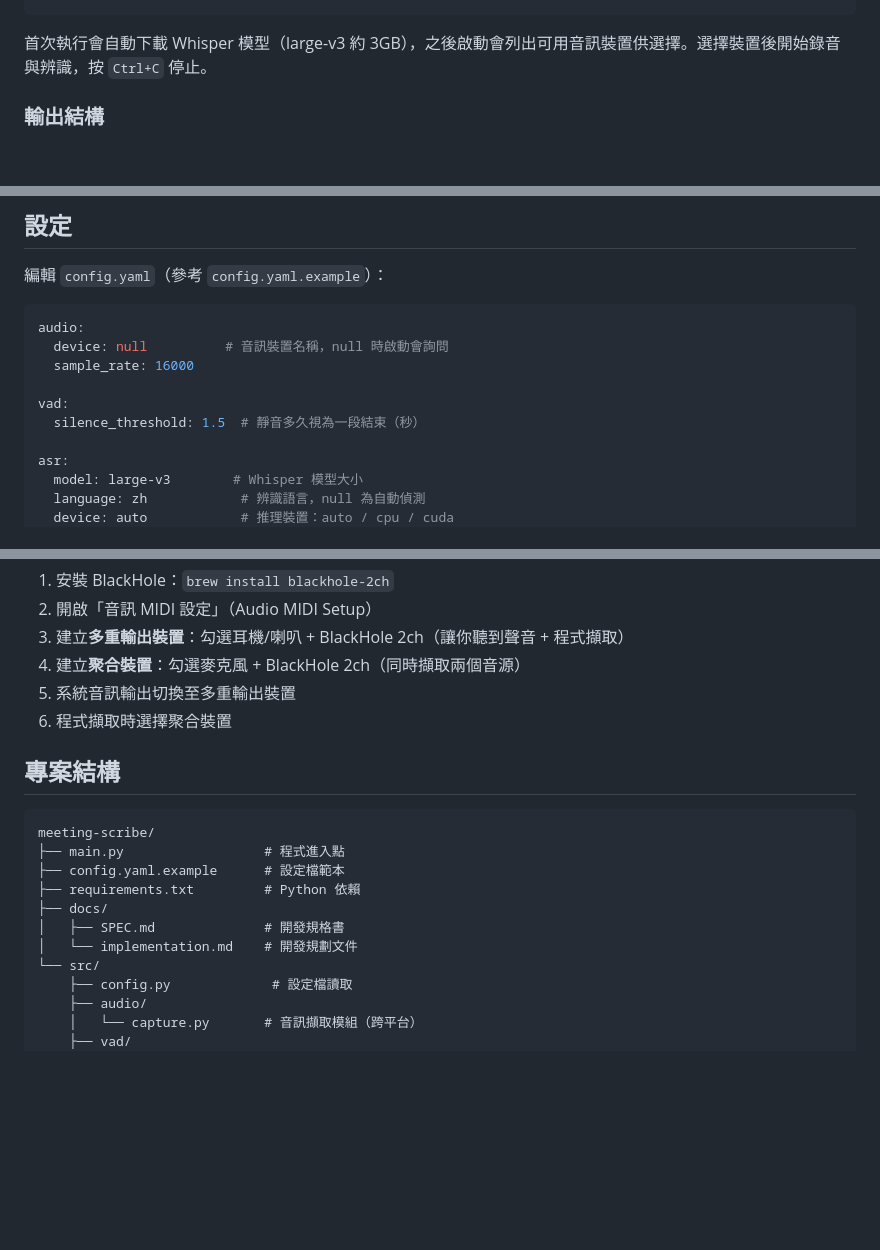
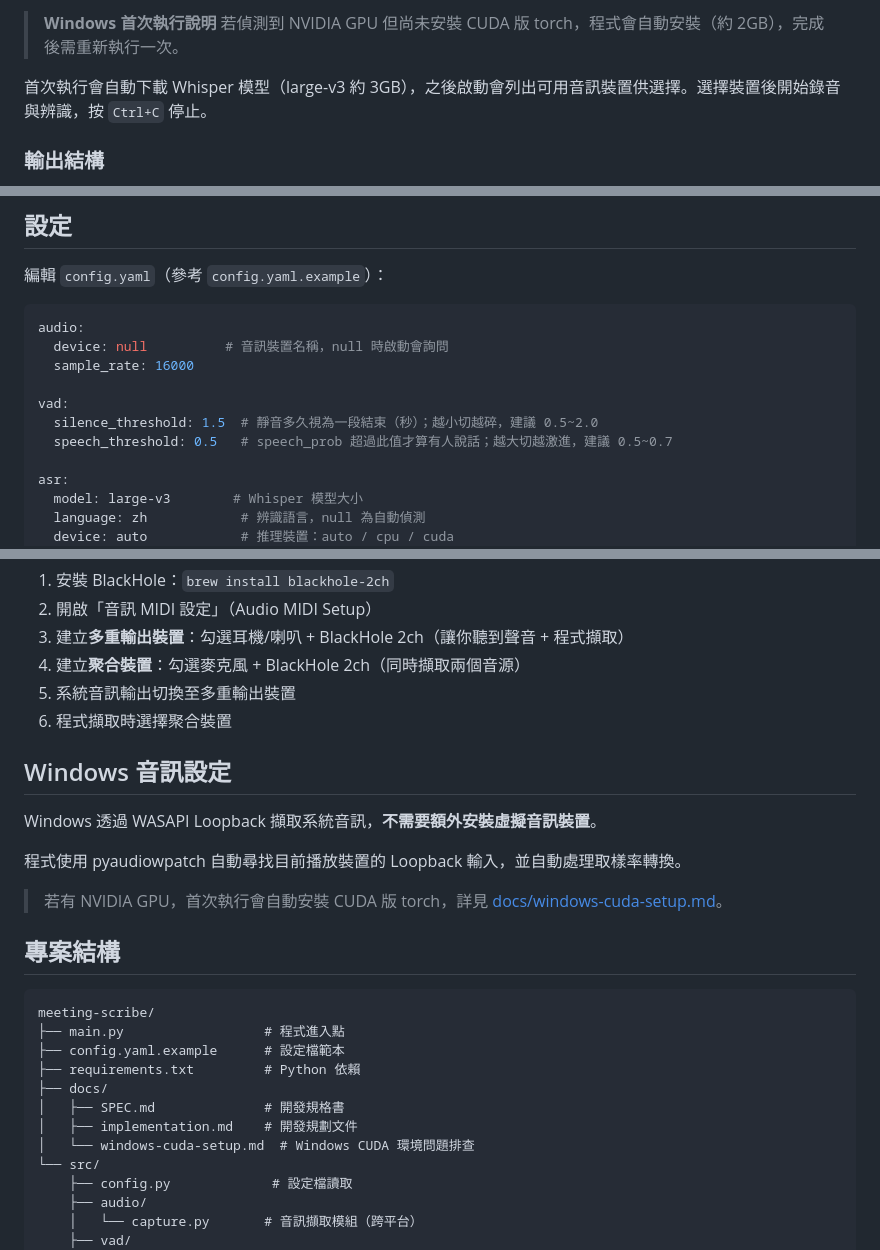
Before and after one commit to hard25670559/meeting-scribe, a Markdown page: README.md, 3 parts joined by grey strips. Drawn GitHub-style; blank space fills up the shorter version.

````diff
--- a/README.md
+++ b/README.md
@@ -58,4 +88,7 @@ python main.py
 ```
+
+> **Windows 首次執行說明**
+> 若偵測到 NVIDIA GPU 但尚未安裝 CUDA 版 torch，程式會自動安裝（約 2GB），完成後需重新執行一次。
 
 首次執行會自動下載 Whisper 模型（large-v3 約 3GB），之後啟動會列出可用音訊裝置供選擇。選擇裝置後開始錄音與辨識，按 `Ctrl+C` 停止。
 
@@ -89,7 +122,8 @@ audio:
   sample_rate: 16000
 
 vad:
-  silence_threshold: 1.5  # 靜音多久視為一段結束（秒）
+  silence_threshold: 1.5  # 靜音多久視為一段結束（秒）；越小切越碎，建議 0.5~2.0
+  speech_threshold: 0.5   # speech_prob 超過此值才算有人說話；越大切越激進，建議 0.5~0.7
 
 asr:
   model: large-v3        # Whisper 模型大小
@@ -112,6 +146,14 @@ macOS 需透過 BlackHole 虛擬音訊裝置擷取系統音訊：
 5. 系統音訊輸出切換至多重輸出裝置
 6. 程式擷取時選擇聚合裝置
 
+## Windows 音訊設定
+
+Windows 透過 WASAPI Loopback 擷取系統音訊，**不需要額外安裝虛擬音訊裝置**。
+
+程式使用 pyaudiowpatch 自動尋找目前播放裝置的 Loopback 輸入，並自動處理取樣率轉換。
+
+> 若有 NVIDIA GPU，首次執行會自動安裝 CUDA 版 torch，詳見 [docs/windows-cuda-setup.md](docs/windows-cuda-setup.md)。
+
 ## 專案結構
 
 ```
@@ -121,7 +163,8 @@ meeting-scribe/
 ├── requirements.txt         # Python 依賴
 ├── docs/
 │   ├── SPEC.md              # 開發規格書
-│   └── implementation.md    # 開發規劃文件
+│   ├── implementation.md    # 開發規劃文件
+│   └── windows-cuda-setup.md  # Windows CUDA 環境問題排查
 └── src/
     ├── config.py             # 設定檔讀取
     ├── audio/
````
Also changed, not shown: other parts of README.md (+35 -5 lines).
